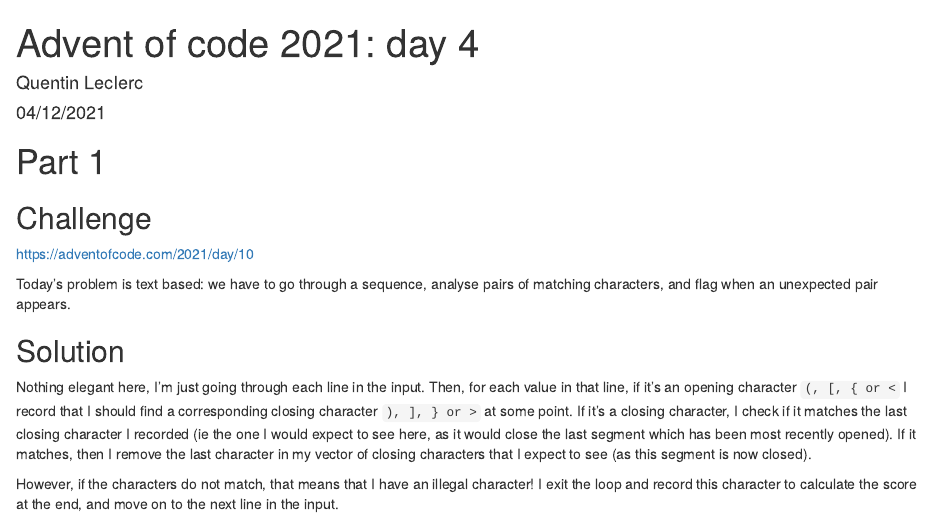
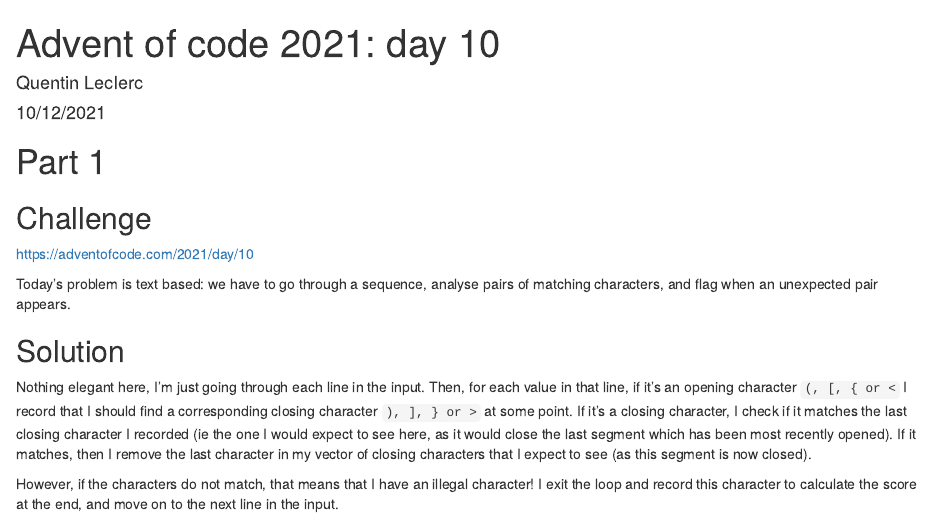
Before and after one commit to qleclerc/adventofcode, an R Markdown document (2021/rmd/day10.Rmd): the page in a window 1100 px wide, from its top. The pictures show the output file 2021/reports/day10.html that the author committed with the source, opened offline.

Commit message:
fix day 10 date

```diff
--- a/2021/rmd/day10.Rmd
+++ b/2021/rmd/day10.Rmd
@@ -1,7 +1,7 @@
 ---
-title: "Advent of code 2021: day 4"
+title: "Advent of code 2021: day 10"
 author: "Quentin Leclerc"
-date: "04/12/2021"
+date: "10/12/2021"
 output: html_document
 ---
 
```
Also changed, not shown: 2021/reports/day10.html.
